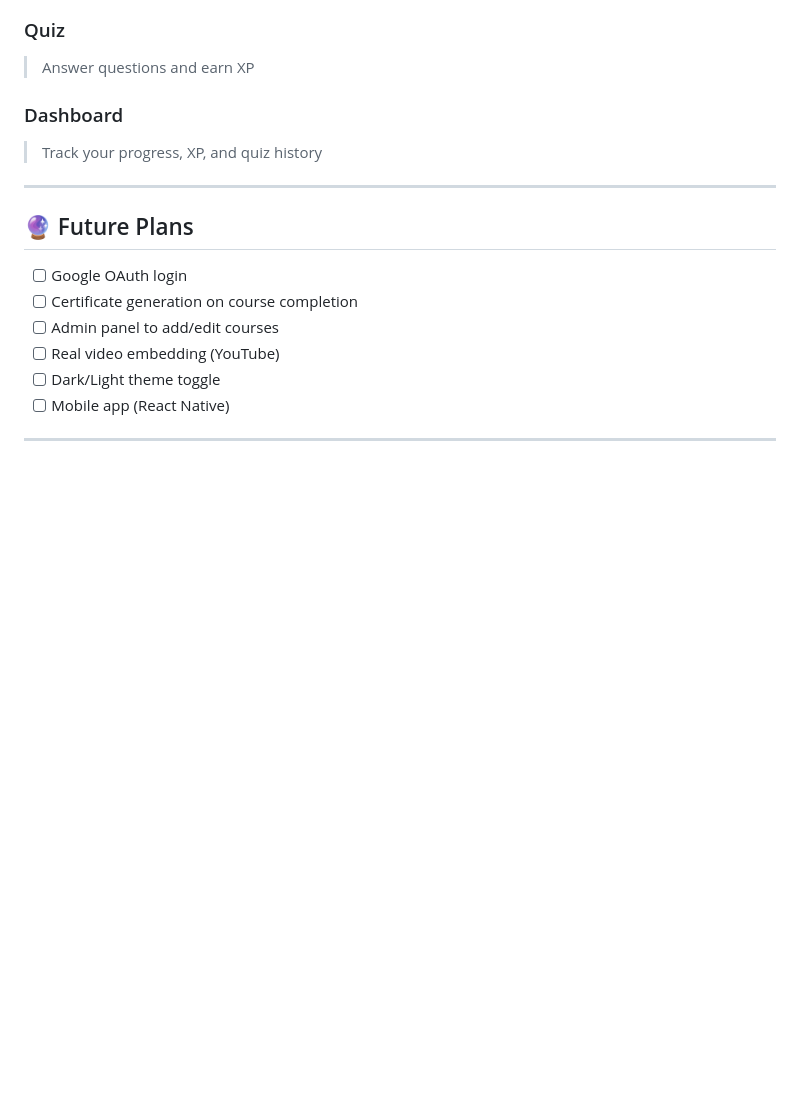
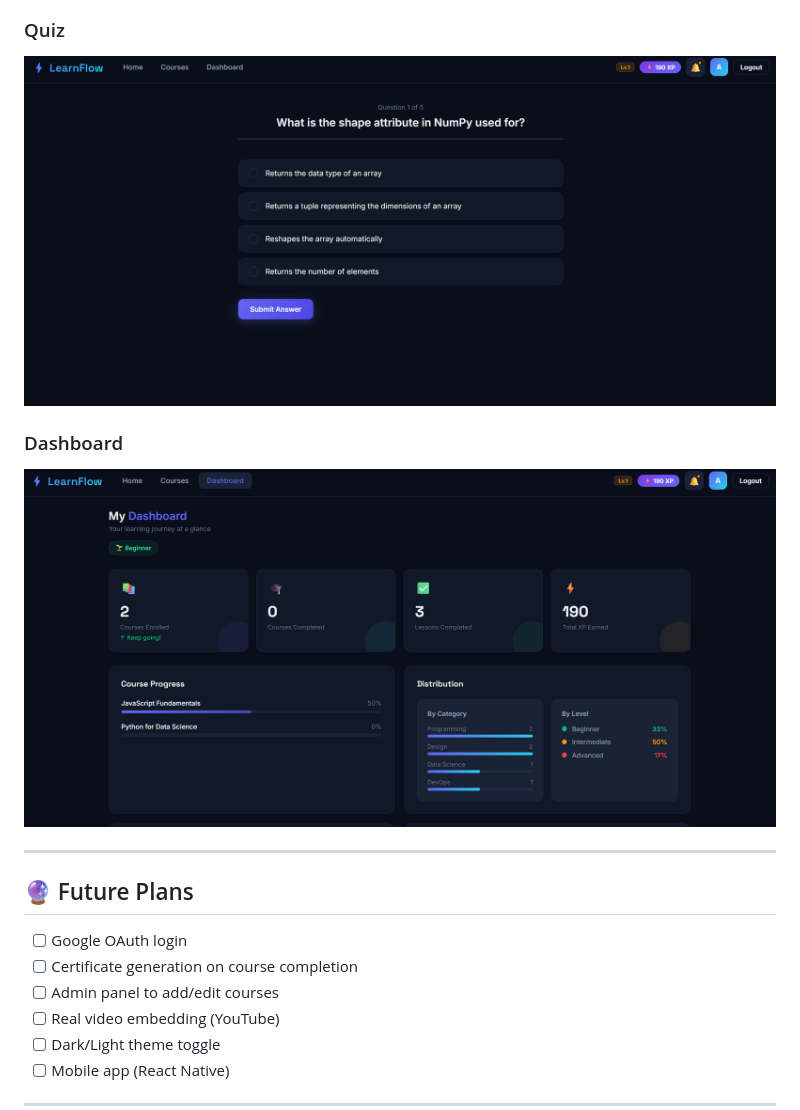
Before and after one commit to Anushri488/learnflow, a Markdown page: README.md, the part around one of its changes. GitHub-like rendering; blank space fills up the shorter version.

```diff
--- a/README.md
+++ b/README.md
@@ -169,9 +170,9 @@ JWT_SECRET=your_secret_key_here
 
 ### Quiz
-> Answer questions and earn XP
+![Quiz](frontend/screenshots/Quiz.png)
 
 ### Dashboard
-> Track your progress, XP, and quiz history
+![Dashboard](frontend/screenshots/DashBoard.png)
 
 ---
 
```
Also changed, not shown: other parts of README.md (+4 -3 lines).
